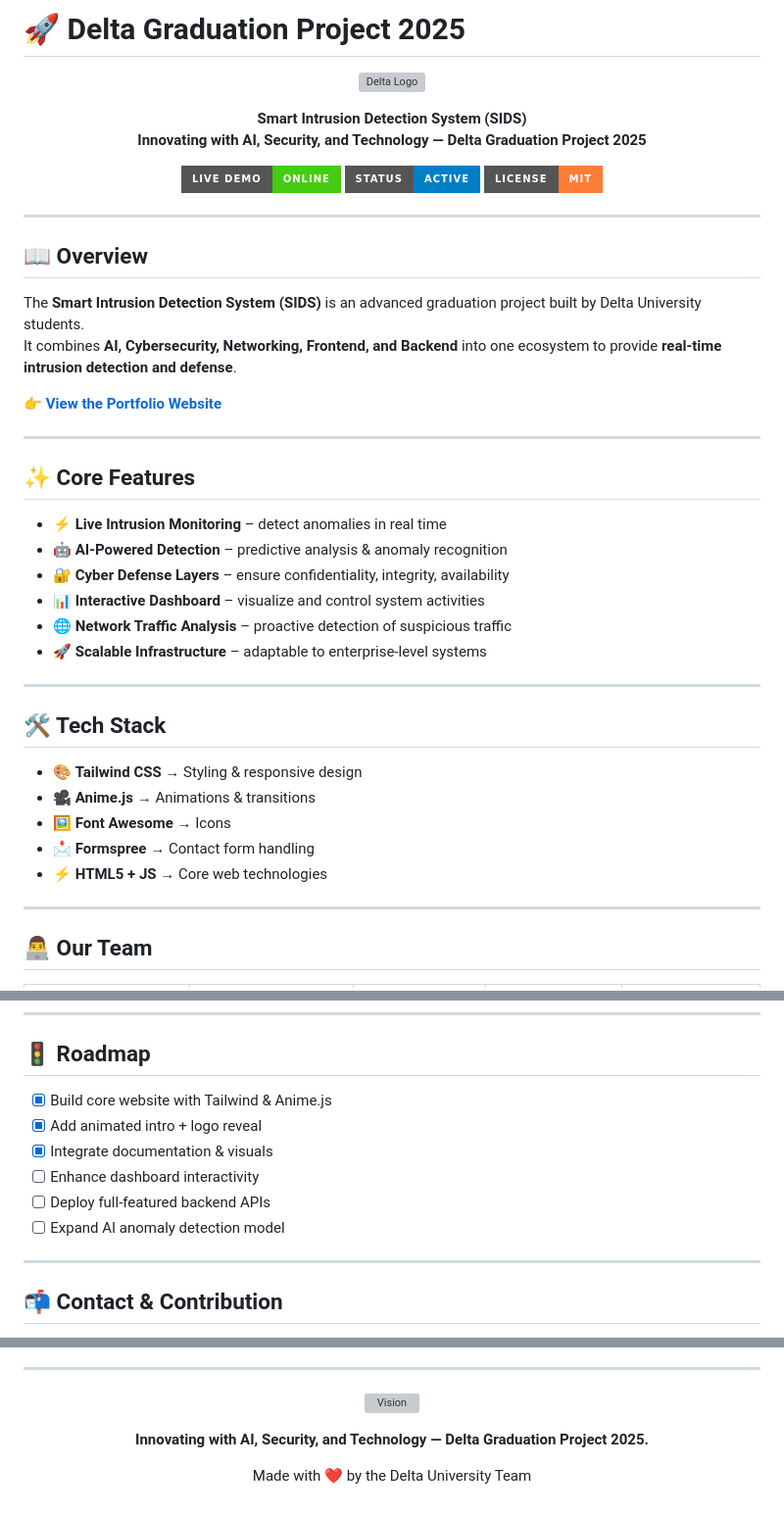
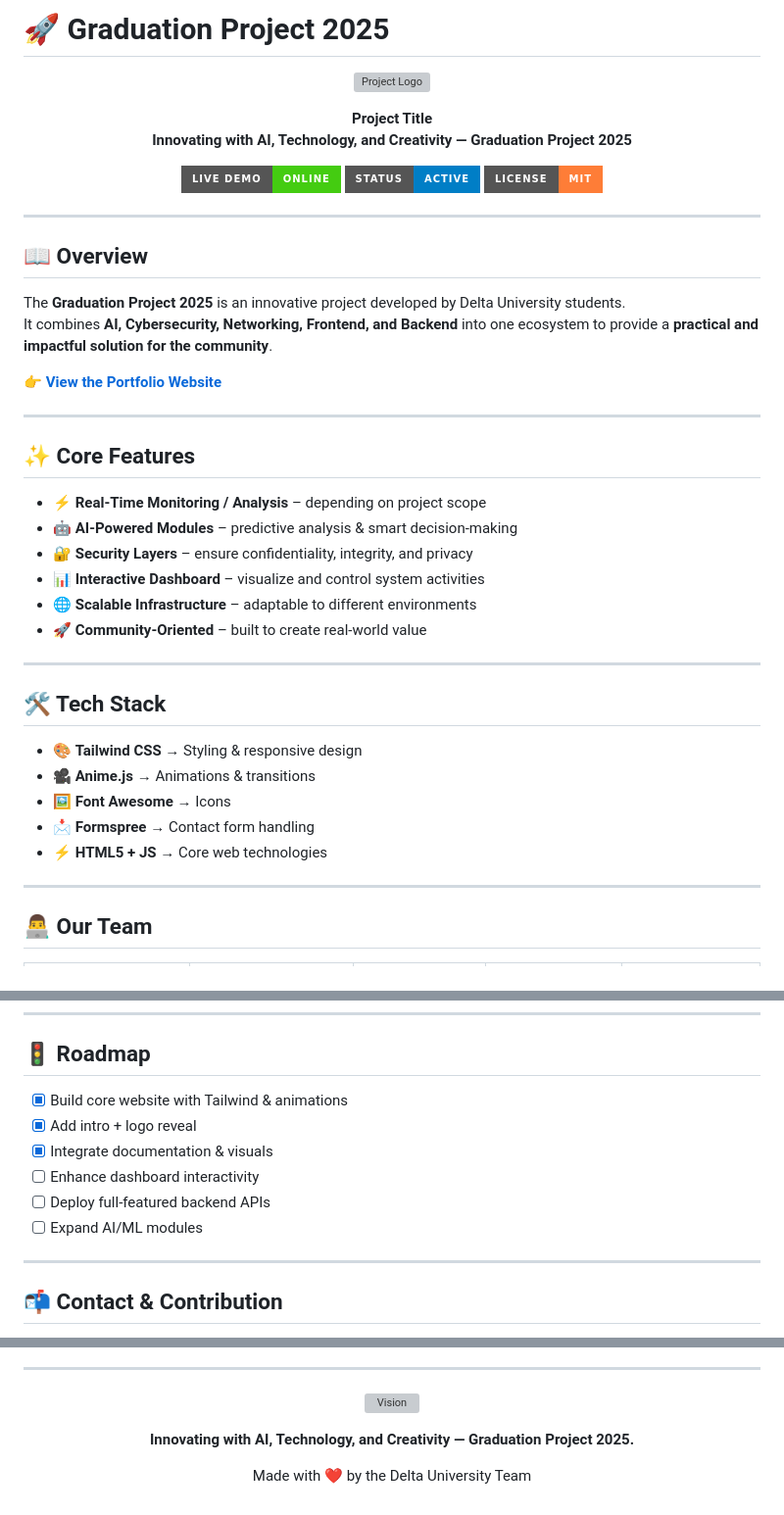
Before and after one commit to Delta-G-Project/D.G-Portfolio, a Markdown page: README.md, 3 parts joined by grey strips. Shown at 98% size. Rendered like a GitHub page; badges without logos; grey boxes are pictures that could not be loaded.

```diff
--- a/README.md
+++ b/README.md
@@ -1,12 +1,12 @@
-# 🚀 Delta Graduation Project 2025
+# 🚀 Graduation Project 2025
 
 <p align="center">
-  <img src="https://i.postimg.cc/rwJ6qMM3/Chat-GPT-Image-Sep-3-2025-02-06-48-AM.png" alt="Delta Logo" width="200"/>
+  <img src="https://i.postimg.cc/rwJ6qMM3/Chat-GPT-Image-Sep-3-2025-02-06-48-AM.png" alt="Project Logo" width="200"/>
 </p>
 
 <p align="center">
-  <b>Smart Intrusion Detection System (SIDS)</b><br>
-  <B>Innovating with AI, Security, and Technology — Delta Graduation Project 2025</B>
+  <b>Project Title</b><br>
+  <B>Innovating with AI, Technology, and Creativity — Graduation Project 2025</B>
 </p>
 
 <p align="center">
@@ -18,6 +18,6 @@
 ---
 
 ## 📖 Overview
-The **Smart Intrusion Detection System (SIDS)** is an advanced graduation project built by Delta University students.
-It combines **AI, Cybersecurity, Networking, Frontend, and Backend** into one ecosystem to provide **real-time intrusion detection and defense**.
+The **Graduation Project 2025** is an innovative project developed by Delta University students.
+It combines **AI, Cybersecurity, Networking, Frontend, and Backend** into one ecosystem to provide a **practical and impactful solution for the community**.
 
@@ -26,12 +26,12 @@ It combines **AI, Cybersecurity, Networking, Frontend, and Backend** into one ec
 ---
 
 ## ✨ Core Features
-- ⚡ **Live Intrusion Monitoring** – detect anomalies in real time
-- 🤖 **AI-Powered Detection** – predictive analysis & anomaly recognition
-- 🔐 **Cyber Defense Layers** – ensure confidentiality, integrity, availability
+- ⚡ **Real-Time Monitoring / Analysis** – depending on project scope
+- 🤖 **AI-Powered Modules** – predictive analysis & smart decision-making
+- 🔐 **Security Layers** – ensure confidentiality, integrity, and privacy
 - 📊 **Interactive Dashboard** – visualize and control system activities
-- 🌐 **Network Traffic Analysis** – proactive detection of suspicious traffic
-- 🚀 **Scalable Infrastructure** – adaptable to enterprise-level systems
+- 🌐 **Scalable Infrastructure** – adaptable to different environments
+- 🚀 **Community-Oriented** – built to create real-world value
 
 ---
 
@@ -41,9 +41,6 @@ It combines **AI, Cybersecurity, Networking, Frontend, and Backend** into one ec
 - 🖼️ **Font Awesome** → Icons
 - 📩 **Formspree** → Contact form handling
 - ⚡ **HTML5 + JS** → Core web technologies
-
-
-
 
 ---
 
@@ -65,12 +62,12 @@ It combines **AI, Cybersecurity, Networking, Frontend, and Backend** into one ec
 ---
 
 ## 🚦 Roadmap
-- [x] Build core website with Tailwind & Anime.js
-- [x] Add animated intro + logo reveal
+- [x] Build core website with Tailwind & animations
+- [x] Add intro + logo reveal
 - [x] Integrate documentation & visuals
 - [ ] Enhance dashboard interactivity
 - [ ] Deploy full-featured backend APIs
-- [ ] Expand AI anomaly detection model
+- [ ] Expand AI/ML modules
 
 ---
 
@@ -92,7 +89,7 @@ To contribute:
   <img src="https://i.postimg.cc/QM4RWmBq/Chat-GPT-Image-Sep-3-2025-02-04-26-AM.png" alt="Vision" width="400"/>
 </p>
 
-<p align="center"><B>Innovating with AI, Security, and Technology — Delta Graduation Project 2025.</B></p>
+<p align="center"><B>Innovating with AI, Technology, and Creativity — Graduation Project 2025.</B></p>
 
 <p align="center">
   Made with ❤️ by the Delta University Team
```
Also changed, not shown: other parts of README.md (+2 -2 lines).
